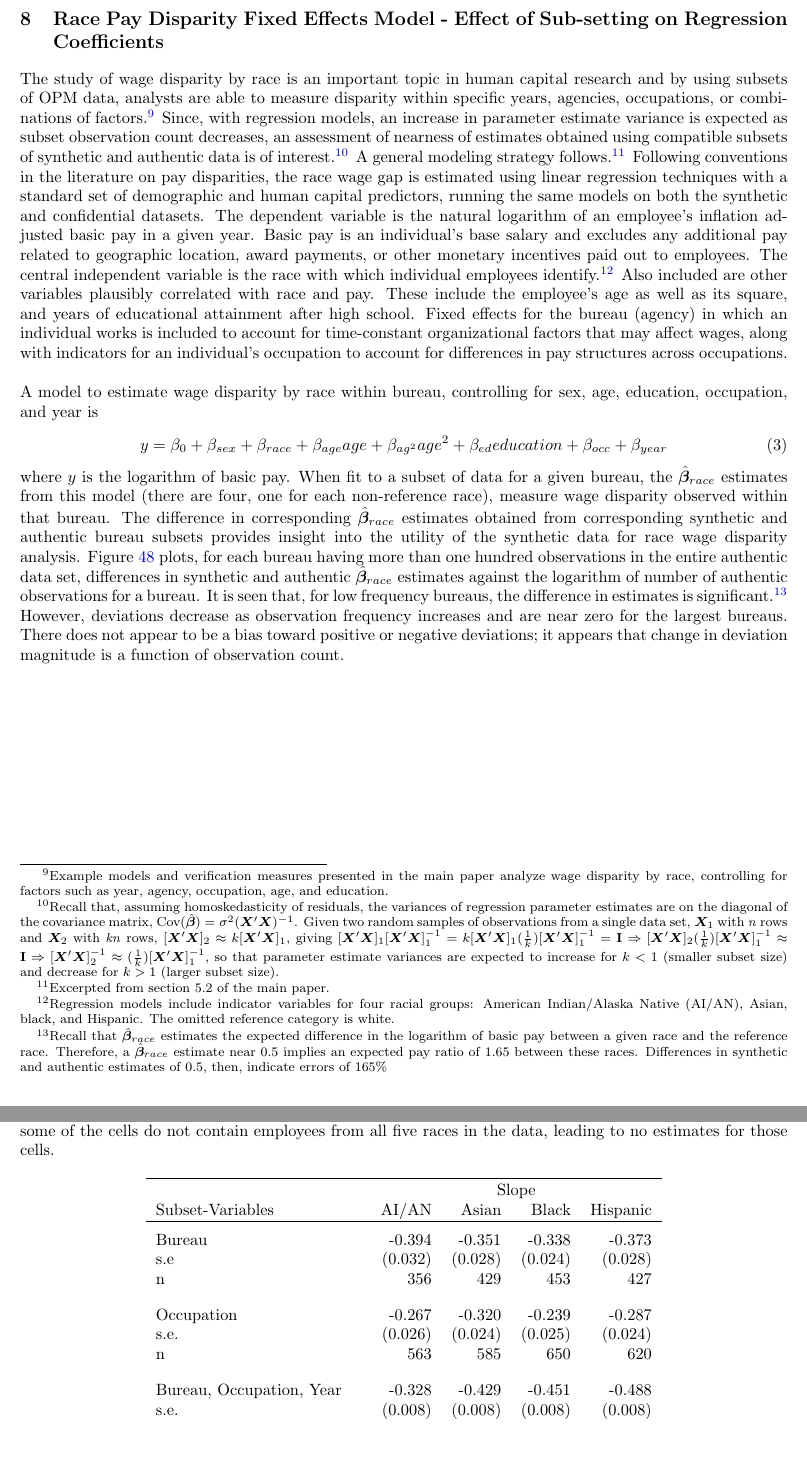
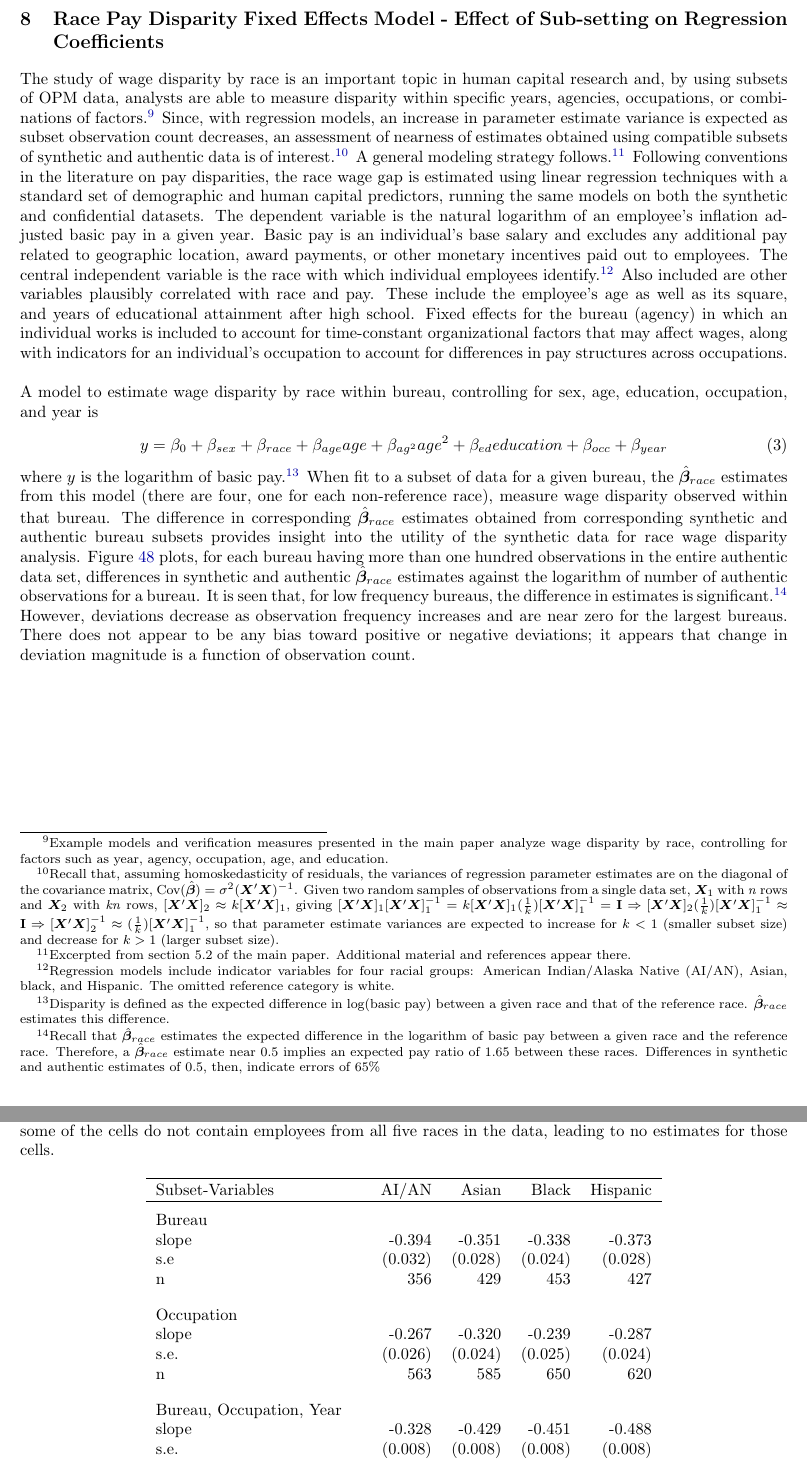
Before and after one commit to DukeSynthProj/DukeSyntheticDataResources, a LaTeX document (SyntheticDataValidation/Latex/SynthDataValidationSupplement.tex): two parts of pages 58 and 62 of 82, joined at a grey line, cut so that both start at the same text, the shorter picture padded with empty space. Compiled offline with pdfLaTeX.

Commit message:
Add files via upload

```diff
--- a/SyntheticDataValidation/Latex/SynthDataValidationSupplement.tex
+++ b/SyntheticDataValidation/Latex/SynthDataValidationSupplement.tex
@@ -914,7 +914,7 @@ Observations:  Estimates of gender effect ($\mest{\beta}$) tend to be greater fo
 
 \section{Race Pay Disparity Fixed Effects Model - Effect of Sub-setting on Regression Coefficients}
 
-The study of wage disparity by race is an important topic in human capital research and by using subsets of OPM data, analysts are able to  measure disparity within specific years, agencies, occupations, or combinations of factors.\footnote{Example models and verification measures presented in the main paper analyze wage disparity by race, controlling for factors such as year, agency, occupation, age, and education.}  Since, with regression models, an increase in parameter estimate variance is expected as subset observation count decreases, an assessment of nearness of estimates obtained using compatible subsets of synthetic and authentic data is of interest.\footnote{Recall that, assuming homoskedasticity of residuals, the variances of regression parameter estimates are on the diagonal of the covariance matrix,  $\text{Cov}(\mest{\beta})=\sigma^2(\mtm{X}{X})^{-1}$.  Given two random samples of observations from a single data set, $\bm{X}_1$ with \textit{n} rows and $\bm{X}_2$ with \textit{kn} rows, $[\mtm{X}{X}]_2\approx k[\mtm{X}{X}]_1$, giving $[\mtm{X}{X}]_1[\mtm{X}{X}]^{-1}_1 = k[\mtm{X}{X}]_1(\frac{1}{k})[\mtm{X}{X}]^{-1}_1 = \textbf{I} \Rightarrow [\mtm{X}{X}]_2(\frac{1}{k})[\mtm{X}{X}]^{-1}_1 \approx \textbf{I} \Rightarrow [\mtm{X}{X}]^{-1}_2 \approx (\frac{1}{k})[\mtm{X}{X}]^{-1}_1$, so that parameter estimate variances are expected to increase for $k<1$ (smaller subset size) and decrease for $k>1$ (larger subset size).}  A general modeling strategy follows.\footnote{Excerpted from section 5.2 of the main paper.}
+The study of wage disparity by race is an important topic in human capital research and, by using subsets of OPM data, analysts are able to  measure disparity within specific years, agencies, occupations, or combinations of factors.\footnote{Example models and verification measures presented in the main paper analyze wage disparity by race, controlling for factors such as year, agency, occupation, age, and education.}  Since, with regression models, an increase in parameter estimate variance is expected as subset observation count decreases, an assessment of nearness of estimates obtained using compatible subsets of synthetic and authentic data is of interest.\footnote{Recall that, assuming homoskedasticity of residuals, the variances of regression parameter estimates are on the diagonal of the covariance matrix,  $\text{Cov}(\mest{\beta})=\sigma^2(\mtm{X}{X})^{-1}$.  Given two random samples of observations from a single data set, $\bm{X}_1$ with \textit{n} rows and $\bm{X}_2$ with \textit{kn} rows, $[\mtm{X}{X}]_2\approx k[\mtm{X}{X}]_1$, giving $[\mtm{X}{X}]_1[\mtm{X}{X}]^{-1}_1 = k[\mtm{X}{X}]_1(\frac{1}{k})[\mtm{X}{X}]^{-1}_1 = \textbf{I} \Rightarrow [\mtm{X}{X}]_2(\frac{1}{k})[\mtm{X}{X}]^{-1}_1 \approx \textbf{I} \Rightarrow [\mtm{X}{X}]^{-1}_2 \approx (\frac{1}{k})[\mtm{X}{X}]^{-1}_1$, so that parameter estimate variances are expected to increase for $k<1$ (smaller subset size) and decrease for $k>1$ (larger subset size).}  A general modeling strategy follows.\footnote{Excerpted from section 5.2 of the main paper.  Additional material and references appear there.}
 Following conventions in the literature on pay disparities, the race wage gap is estimated using linear regression techniques with a standard set of demographic and human capital predictors, running the same models on both the synthetic and confidential datasets.  The dependent variable is the natural logarithm of an employee's inflation adjusted basic pay in a given year. Basic pay is an individual's base salary and excludes any additional pay related to geographic location, award payments, or other monetary incentives paid out to employees.  The central independent variable is the race with which individual employees identify.\footnote{Regression models include indicator variables for four racial groups: American Indian/Alaska Native (AI/AN), Asian, black, and Hispanic. The omitted reference category is white.}  Also included are other variables plausibly correlated with race and pay. These include the employee's age as well as its square, and years of educational attainment after high school.  Fixed effects for the bureau (agency) in which an individual works is included to account for time-constant organizational factors that may affect wages, along with indicators for an individual's occupation to account for differences in pay structures across occupations.\\
 
 A model to estimate wage disparity by race within bureau, controlling for sex, age, education, occupation, and year is\\[-16pt]
@@ -923,7 +923,7 @@ A model to estimate wage disparity by race within bureau, controlling for sex, a
 \label{model:RaceDisparityFEBureau}
 \end{equation}
 
-where $y$ is the logarithm of basic pay.  When fit to a subset of data for a given bureau, the $\mest{\beta}_{race}$ estimates from this model (there are four, one for each non-reference race), measure wage disparity observed within that bureau.  The difference in corresponding $\mest{\beta}_{race}$ estimates obtained from corresponding synthetic and authentic bureau subsets provides insight into the utility of the synthetic data for race wage disparity analysis.  Figure \ref{figure:dibbs_agency_diff_lnn} plots, for each bureau having more than one hundred observations in the entire authentic data set, differences in synthetic and authentic $\mest{\beta}_{race}$ estimates against the logarithm of number of authentic observations for a bureau.  It is seen that, for low frequency bureaus, the difference in estimates is significant.\footnote{Recall that $\mest{\beta}_{race}$ estimates the expected difference in the logarithm of basic pay between a given race and the reference race.  Therefore, a $\mest{\beta}_{race}$ estimate near 0.5 implies an expected pay ratio of 1.65 between these races.  Differences in synthetic and authentic estimates of 0.5, then, indicate errors of 165\%}  However, deviations decrease as observation frequency increases and are near zero for the largest bureaus.  There does not appear to be a bias toward positive or negative deviations; it appears that change in deviation magnitude is a function of observation count.
+where $y$ is the logarithm of basic pay.\footnote{Disparity is defined as the expected difference in log(basic pay) between a given race and that of the reference race.  $\mest{\beta}_{race}$ estimates this difference.}  When fit to a subset of data for a given bureau, the $\mest{\beta}_{race}$ estimates from this model (there are four, one for each non-reference race), measure wage disparity observed within that bureau.  The difference in corresponding $\mest{\beta}_{race}$ estimates obtained from corresponding synthetic and authentic bureau subsets provides insight into the utility of the synthetic data for race wage disparity analysis.  Figure \ref{figure:dibbs_agency_diff_lnn} plots, for each bureau having more than one hundred observations in the entire authentic data set, differences in synthetic and authentic $\mest{\beta}_{race}$ estimates against the logarithm of number of authentic observations for a bureau.  It is seen that, for low frequency bureaus, the difference in estimates is significant.\footnote{Recall that $\mest{\beta}_{race}$ estimates the expected difference in the logarithm of basic pay between a given race and the reference race.  Therefore, a $\mest{\beta}_{race}$ estimate near 0.5 implies an expected pay ratio of 1.65 between these races.  Differences in synthetic and authentic estimates of 0.5, then, indicate errors of 65\%}  However, deviations decrease as observation frequency increases and are near zero for the largest bureaus.  There does not appear to be any bias toward positive or negative deviations; it appears that change in deviation magnitude is a function of observation count.
 
 \begin{figure}[]
     \centering
@@ -982,16 +982,18 @@ Figures \ref{figure:dibbs_agency_diff_lnn}, \ref{figure:dibbs_occ_diff_lnn}, and
     \label{table:RaceSubsetDifferenceSlope}
     \begin{tabular}{llrrrr}
         \hline\\[-10pt]
-        & & \multicolumn{4}{c}{Slope} \\
         Subset-Variables & & AI/AN & Asian & Black & Hispanic \\
         \hline\\[-6pt]
-        Bureau     & & -0.394  & -0.351  & -0.338  & -0.373  \\
+        Bureau     & & & & & \\
+        slope      & & -0.394  & -0.351  & -0.338  & -0.373  \\
         s.e        & & (0.032) & (0.028) & (0.024) & (0.028) \\
         n          & &   356   &   429   &   453   &   427   \\[10pt]
-        Occupation & &  -0.267 &  -0.320 &  -0.239 &  -0.287 \\
+        Occupation & & & & & \\
+        slope      & &  -0.267 &  -0.320 &  -0.239 &  -0.287 \\
         s.e.       & & (0.026) & (0.024) & (0.025) & (0.024) \\
         n          & &   563   &   585   &   650   &   620   \\[10pt]
-        Bureau, Occupation, Year & &  -0.328 &  -0.429 &  -0.451 &  -0.488 \\
+        Bureau, Occupation, Year & & & & & \\
+        slope                    & &  -0.328 &  -0.429 &  -0.451 &  -0.488 \\
         s.e.                     & & (0.008) & (0.008) & (0.008) & (0.008) \\
         n                        & &  20,477 &  25,450 &  28,734 &  28,498 \\[4pt]
         \hline
```
Also changed, not shown: SyntheticDataValidation/Latex/SynthDataValidationSupplement.tex (4 more changed lines).
